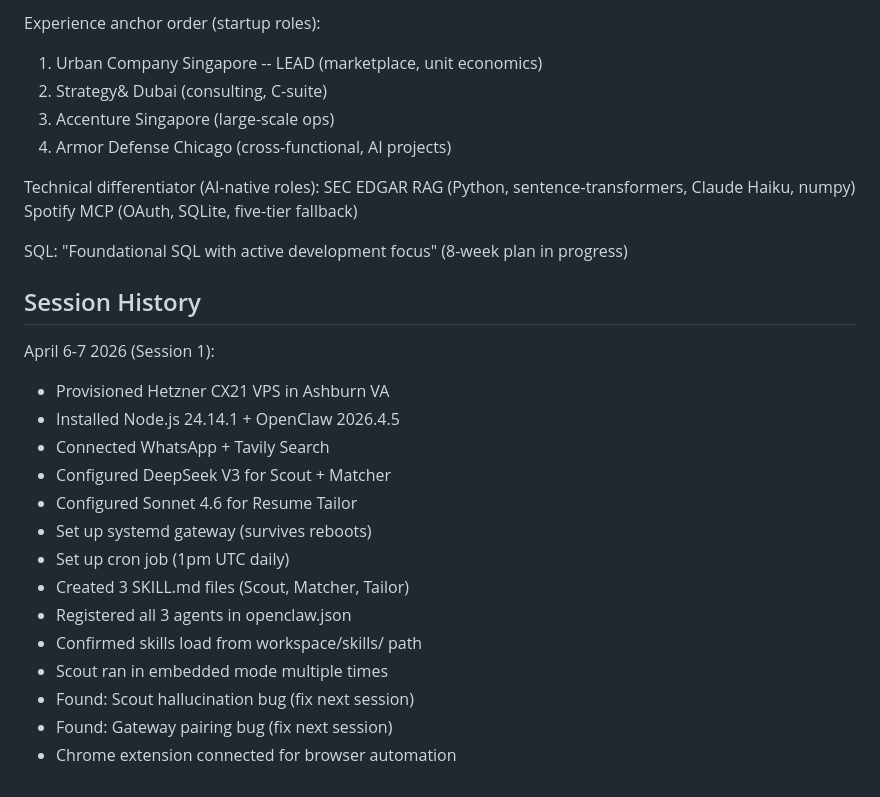
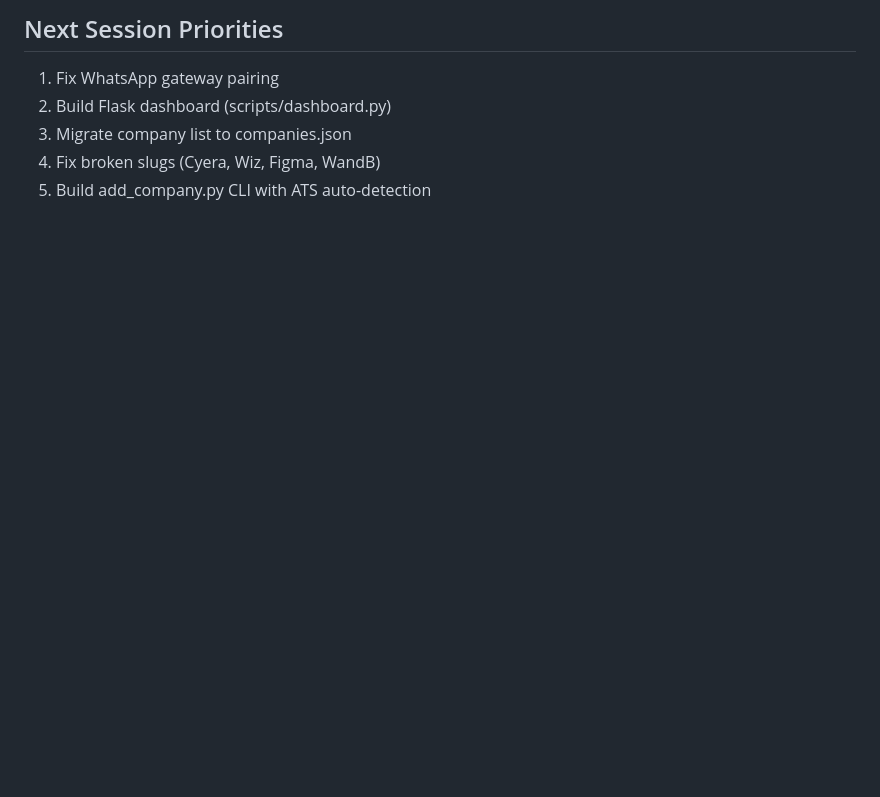
Before and after one commit to pratyushpaul93-coder/job-application-assistant, a Markdown page: README.md, the part around one of its changes. Rendered like a GitHub page; blank space fills up the shorter version.

```diff
--- a/README.md
+++ b/README.md
@@ -168,28 +98,6 @@ Setup:
-Experience anchor order (startup roles):
-  1. Urban Company Singapore -- LEAD (marketplace, unit economics)
-  2. Strategy& Dubai (consulting, C-suite)
-  3. Accenture Singapore (large-scale ops)
-  4. Armor Defense Chicago (cross-functional, AI projects)
-
-Technical differentiator (AI-native roles):
-  SEC EDGAR RAG (Python, sentence-transformers, Claude Haiku, numpy)
-  Spotify MCP (OAuth, SQLite, five-tier fallback)
-
-SQL: "Foundational SQL with active development focus" (8-week plan in progress)
-
-## Session History
-April 6-7 2026 (Session 1):
-  - Provisioned Hetzner CX21 VPS in Ashburn VA
-  - Installed Node.js 24.14.1 + OpenClaw 2026.4.5
-  - Connected WhatsApp + Tavily Search
-  - Configured DeepSeek V3 for Scout + Matcher
-  - Configured Sonnet 4.6 for Resume Tailor
-  - Set up systemd gateway (survives reboots)
-  - Set up cron job (1pm UTC daily)
-  - Created 3 SKILL.md files (Scout, Matcher, Tailor)
-  - Registered all 3 agents in openclaw.json
-  - Confirmed skills load from workspace/skills/ path
-  - Scout ran in embedded mode multiple times
-  - Found: Scout hallucination bug (fix next session)
-  - Found: Gateway pairing bug (fix next session)
-  - Chrome extension connected for browser automation
+## Next Session Priorities
+1. Fix WhatsApp gateway pairing
+2. Build Flask dashboard (scripts/dashboard.py)
+3. Migrate company list to companies.json
+4. Fix broken slugs (Cyera, Wiz, Figma, WandB)
+5. Build add_company.py CLI with ATS auto-detection
```
Also changed, not shown: other parts of README.md (+70 -140 lines).
